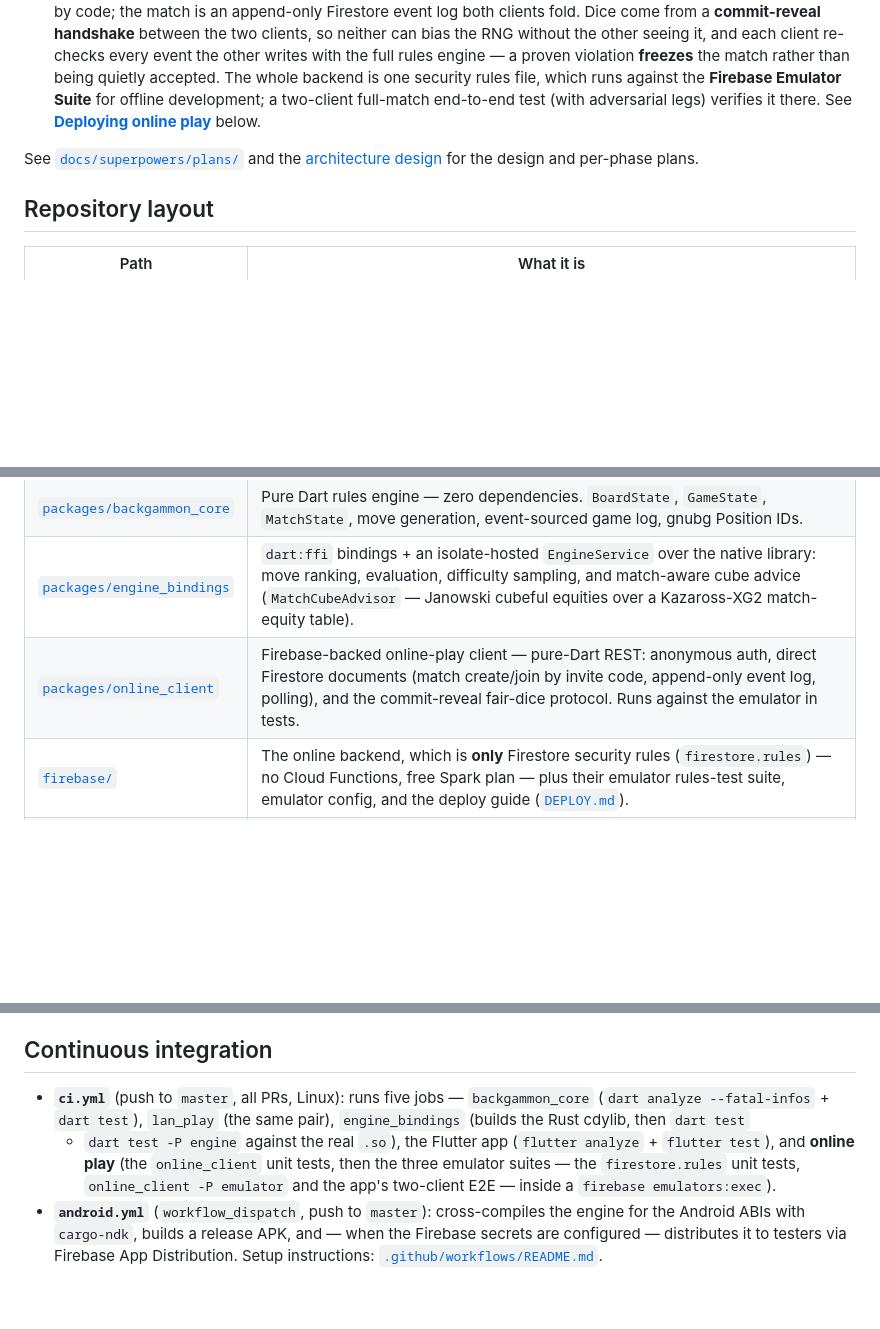
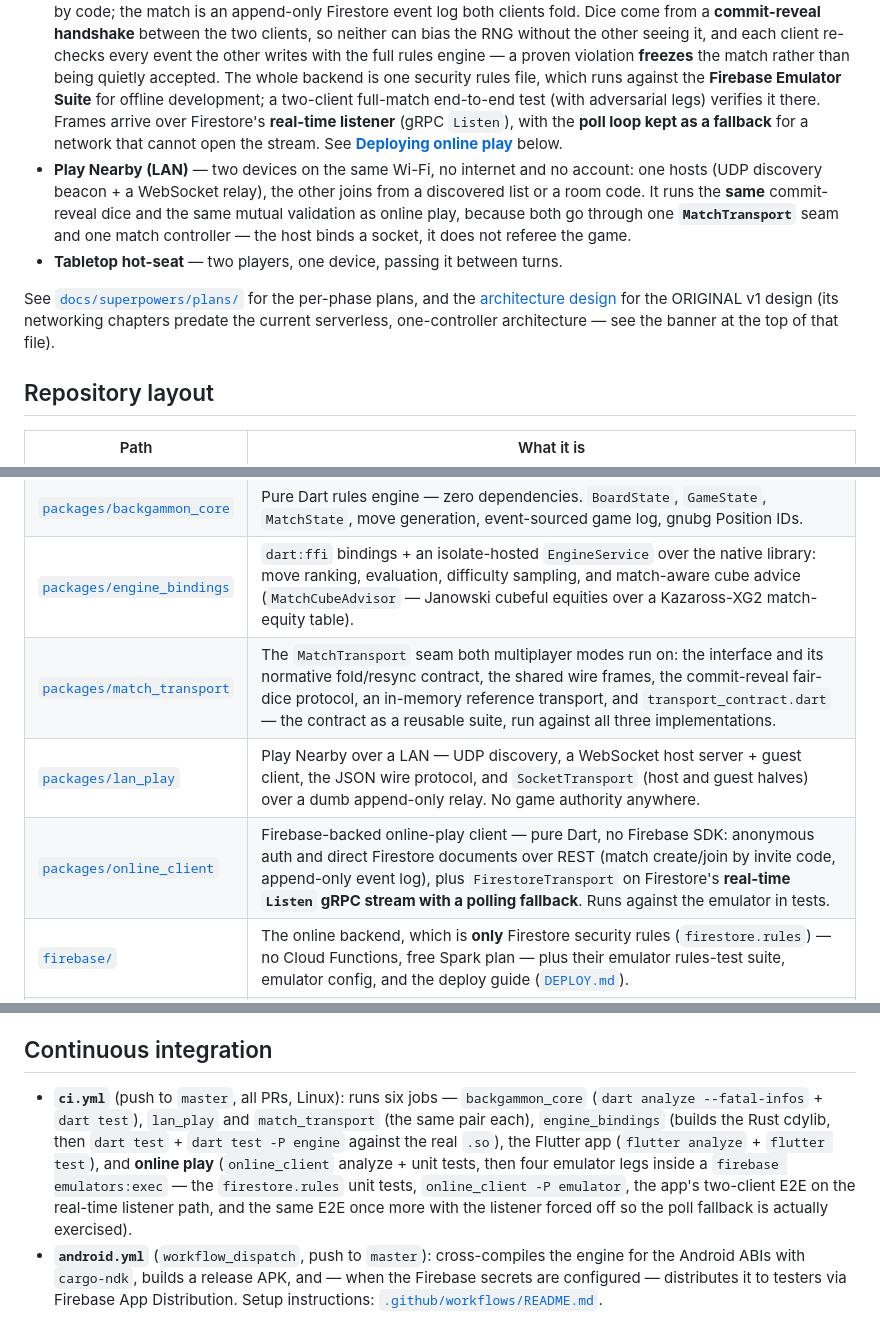
Before and after one commit to tony-xmelon/aigammon, a Markdown page: README.md, 3 parts joined by grey strips. Drawn GitHub-style; blank space fills up the shorter version.

Commit message:
docs: stop the v1 spec describing a backend that no longer exists
Closes review #12.

`docs/superpowers/specs/2026-07-24-aigammon-architecture-design.md` still said
dice are rolled by a Cloud Function and online play is server-authoritative, and
README linked it as THE current design. Kept as the HISTORICAL v1 record rather
than rewritten - the reasoning behind the pivots is worth having - but now says so
loudly: a status change, a banner table at the top mapping each stale claim to
what actually ships, and inline SUPERSEDED markers at the four specific spots
(§ key decisions, the repo tree, §4 online data flow, §8 testing).

README:
* five CI jobs -> six, and the online job's four emulator legs spelled out
  (including the poll-fallback leg that now really runs);
* online play is described as real-time listeners with a polling fallback, not
  "polling";
* new package-layout rows for `match_transport` and `lan_play` - the seam and the
  LAN transport had no row at all;
* Play Nearby (LAN) and Tabletop hot-seat had no feature bullet either, despite
  shipping in v0.9; added, and framed through the one-seam/two-transports design.

Co-Authored-By: Claude Opus 5 <noreply@anthropic.com>

```diff
--- a/README.md
+++ b/README.md
@@ -33,12 +33,24 @@ engine ([wildbg](https://github.com/carsten-wenderdel/wildbg), vendored, dual
   match rather than being quietly accepted. The whole backend is one security
   rules file, which runs against the **Firebase Emulator Suite** for offline
   development; a two-client full-match end-to-end test (with adversarial legs)
-  verifies it there. See
+  verifies it there. Frames arrive over Firestore's **real-time listener**
+  (gRPC `Listen`), with the **poll loop kept as a fallback** for a network that
+  cannot open the stream. See
   [**Deploying online play**](#deploying-online-play) below.
+- **Play Nearby (LAN)** — two devices on the same Wi-Fi, no internet and no
+  account: one hosts (UDP discovery beacon + a WebSocket relay), the other joins
+  from a discovered list or a room code. It runs the **same** commit-reveal dice
+  and the same mutual validation as online play, because both go through one
+  **`MatchTransport`** seam and one match controller — the host binds a socket,
+  it does not referee the game.
+- **Tabletop hot-seat** — two players, one device, passing it between turns.
 
-See [`docs/superpowers/plans/`](docs/superpowers/plans/) and the
+See [`docs/superpowers/plans/`](docs/superpowers/plans/) for the per-phase plans,
+and the
 [architecture design](docs/superpowers/specs/2026-07-24-aigammon-architecture-design.md)
-for the design and per-phase plans.
+for the ORIGINAL v1 design (its networking chapters predate the current
+serverless, one-controller architecture — see the banner at the top of that
+file).
 
 ## Repository layout
 
@@ -47,7 +59,9 @@ for the design and per-phase plans.
 | [`app/`](app/) | The Flutter app — UI (`CustomPaint` board), Riverpod state, `GameController`, screens (home, new match, game, history, post-game analysis), the tutor overlay (`app/lib/tutor/`), and drift persistence (`app/lib/data/`). |
 | [`packages/backgammon_core`](packages/backgammon_core) | Pure Dart rules engine — zero dependencies. `BoardState`, `GameState`, `MatchState`, move generation, event-sourced game log, gnubg Position IDs. |
 | [`packages/engine_bindings`](packages/engine_bindings) | `dart:ffi` bindings + an isolate-hosted `EngineService` over the native library: move ranking, evaluation, difficulty sampling, and match-aware cube advice (`MatchCubeAdvisor` — Janowski cubeful equities over a Kazaross-XG2 match-equity table). |
-| [`packages/online_client`](packages/online_client) | Firebase-backed online-play client — pure-Dart REST: anonymous auth, direct Firestore documents (match create/join by invite code, append-only event log, polling), and the commit-reveal fair-dice protocol. Runs against the emulator in tests. |
+| [`packages/match_transport`](packages/match_transport) | The `MatchTransport` seam both multiplayer modes run on: the interface and its normative fold/resync contract, the shared wire frames, the commit-reveal fair-dice protocol, an in-memory reference transport, and `transport_contract.dart` — the contract as a reusable suite, run against all three implementations. |
+| [`packages/lan_play`](packages/lan_play) | Play Nearby over a LAN — UDP discovery, a WebSocket host server + guest client, the JSON wire protocol, and `SocketTransport` (host and guest halves) over a dumb append-only relay. No game authority anywhere. |
+| [`packages/online_client`](packages/online_client) | Firebase-backed online-play client — pure Dart, no Firebase SDK: anonymous auth and direct Firestore documents over REST (match create/join by invite code, append-only event log), plus `FirestoreTransport` on Firestore's **real-time `Listen` gRPC stream with a polling fallback**. Runs against the emulator in tests. |
 | [`firebase/`](firebase/) | The online backend, which is **only** Firestore security rules (`firestore.rules`) — no Cloud Functions, free Spark plan — plus their emulator rules-test suite, emulator config, and the deploy guide ([`DEPLOY.md`](firebase/DEPLOY.md)). |
 | [`native/wildbg`](native/wildbg) | The vendored [wildbg](https://github.com/carsten-wenderdel/wildbg) engine — a **git submodule**, never edited directly. |
 | [`native/engine_shim`](native/engine_shim) | Thin C shim (`cdylib`, `aigammon_engine`) — a verbatim copy of wildbg's `wildbg-c` crate plus a `wildbg_new_with_path` constructor that loads nets from disk at runtime. Windows/Android/iOS build scripts live here. |
@@ -133,14 +147,16 @@ building a production release with the online defines are documented in
 
 ## Continuous integration
 
-- **`ci.yml`** (push to `master`, all PRs, Linux): runs five jobs —
-  `backgammon_core` (`dart analyze --fatal-infos` + `dart test`), `lan_play`
-  (the same pair), `engine_bindings` (builds the Rust cdylib, then `dart test`
-  + `dart test -P engine` against the real `.so`), the Flutter app
-  (`flutter analyze` + `flutter test`), and **online play** (the
-  `online_client` unit tests, then the
-  three emulator suites — the `firestore.rules` unit tests, `online_client -P
-  emulator` and the app's two-client E2E — inside a `firebase emulators:exec`).
+- **`ci.yml`** (push to `master`, all PRs, Linux): runs six jobs —
+  `backgammon_core` (`dart analyze --fatal-infos` + `dart test`), `lan_play` and
+  `match_transport` (the same pair each), `engine_bindings` (builds the Rust
+  cdylib, then `dart test` + `dart test -P engine` against the real `.so`), the
+  Flutter app (`flutter analyze` + `flutter test`), and **online play**
+  (`online_client` analyze + unit tests, then four emulator legs inside a
+  `firebase emulators:exec` — the `firestore.rules` unit tests,
+  `online_client -P emulator`, the app's two-client E2E on the real-time listener
+  path, and the same E2E once more with the listener forced off so the poll
+  fallback is actually exercised).
 - **`android.yml`** (`workflow_dispatch`, push to `master`): cross-compiles the
   engine for the Android ABIs with `cargo-ndk`, builds a release APK, and — when
   the Firebase secrets are configured — distributes it to testers via Firebase
```
Also changed, not shown: 1 other file.
